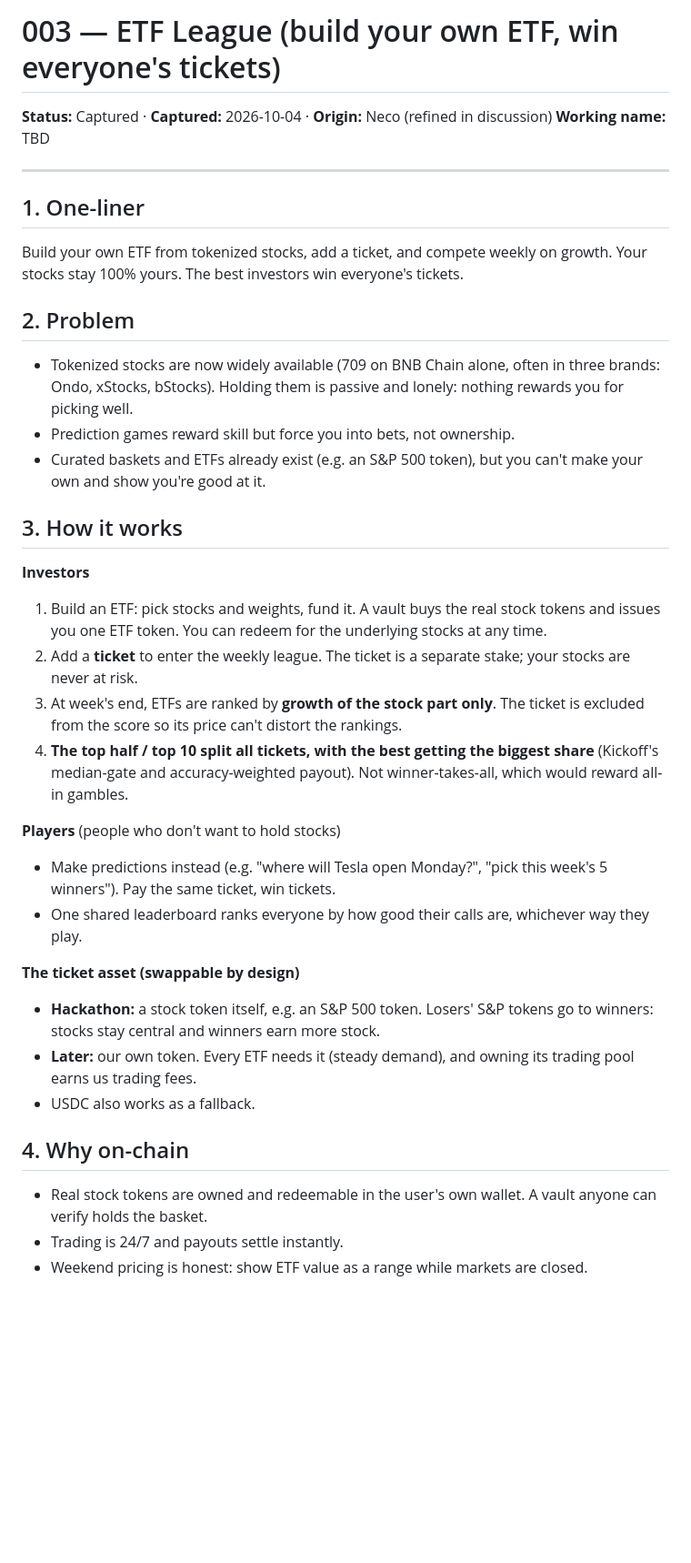
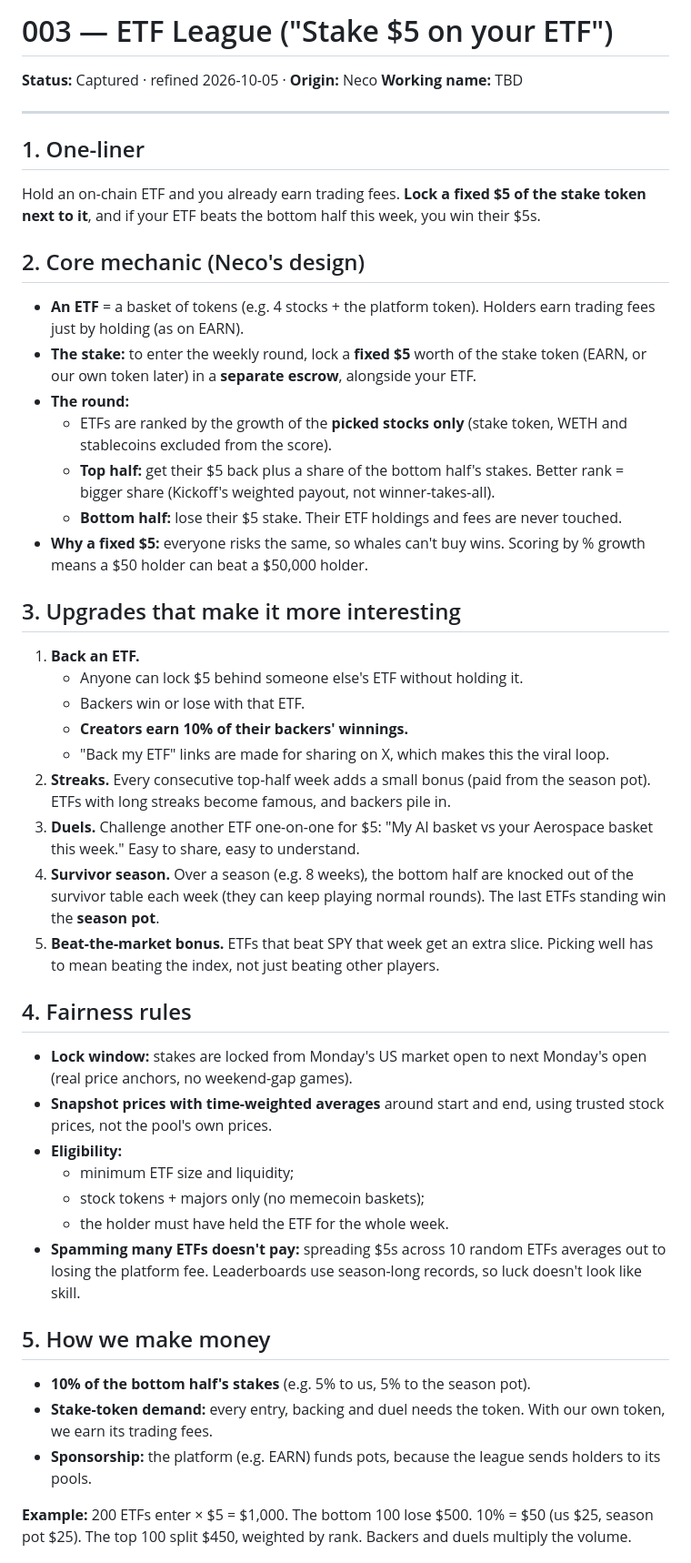
Before and after one commit to NECOKIZZ/hackathon-finder, a Markdown page: ideas/003-etf-league.md, the part around one of its changes. Shown at 91% size. Drawn GitHub-style; blank space fills up the shorter version.

Commit message:
Rewrite ETF League around the fixed $5 stake design
Co-Authored-By: Claude Opus 5.5 <noreply@anthropic.com>
Claude-Session: https://claude.ai/code/session_01MucT1GqLppEsLqoKk23dFu

```diff
--- a/ideas/003-etf-league.md
+++ b/ideas/003-etf-league.md
@@ -1,36 +1,46 @@
-# 003 — ETF League (build your own ETF, win everyone's tickets)
+# 003 — ETF League ("Stake $5 on your ETF")
 
-**Status:** Captured · **Captured:** 2026-10-04 · **Origin:** Neco (refined in discussion)
+**Status:** Captured · refined 2026-10-05 · **Origin:** Neco
 **Working name:** TBD
 
 ---
 
 ## 1. One-liner
-Build your own ETF from tokenized stocks, add a ticket, and compete weekly on growth. Your stocks stay 100% yours. The best investors win everyone's tickets.
+Hold an on-chain ETF and you already earn trading fees. **Lock a fixed $5 of the stake token next to it**, and if your ETF beats the bottom half this week, you win their $5s.
 
-## 2. Problem
-- Tokenized stocks are now widely available (709 on BNB Chain alone, often in three brands: Ondo, xStocks, bStocks). Holding them is passive and lonely: nothing rewards you for picking well.
-- Prediction games reward skill but force you into bets, not ownership.
-- Curated baskets and ETFs already exist (e.g. an S&P 500 token), but you can't make your own and show you're good at it.
+## 2. Core mechanic (Neco's design)
+- **An ETF** = a basket of tokens (e.g. 4 stocks + the platform token). Holders earn trading fees just by holding (as on EARN).
+- **The stake:** to enter the weekly round, lock a **fixed $5** worth of the stake token (EARN, or our own token later) in a **separate escrow**, alongside your ETF.
+- **The round:**
+  - ETFs are ranked by the growth of the **picked stocks only** (stake token, WETH and stablecoins excluded from the score).
+  - **Top half:** get their $5 back plus a share of the bottom half's stakes. Better rank = bigger share (Kickoff's weighted payout, not winner-takes-all).
+  - **Bottom half:** lose their $5 stake. Their ETF holdings and fees are never touched.
+- **Why a fixed $5:** everyone risks the same, so whales can't buy wins. Scoring by % growth means a $50 holder can beat a $50,000 holder.
 
-## 3. How it works
-**Investors**
-1. Build an ETF: pick stocks and weights, fund it. A vault buys the real stock tokens and issues you one ETF token. You can redeem for the underlying stocks at any time.
-2. Add a **ticket** to enter the weekly league. The ticket is a separate stake; your stocks are never at risk.
-3. At week's end, ETFs are ranked by **growth of the stock part only**. The ticket is excluded from the score so its price can't distort the rankings.
-4. **The top half / top 10 split all tickets, with the best getting the biggest share** (Kickoff's median-gate and accuracy-weighted payout). Not winner-takes-all, which would reward all-in gambles.
+## 3. Upgrades that make it more interesting
+1. **Back an ETF.**
+   - Anyone can lock $5 behind someone else's ETF without holding it.
+   - Backers win or lose with that ETF.
+   - **Creators earn 10% of their backers' winnings.**
+   - "Back my ETF" links are made for sharing on X, which makes this the viral loop.
+2. **Streaks.** Every consecutive top-half week adds a small bonus (paid from the season pot). ETFs with long streaks become famous, and backers pile in.
+3. **Duels.** Challenge another ETF one-on-one for $5: "My AI basket vs your Aerospace basket this week." Easy to share, easy to understand.
+4. **Survivor season.** Over a season (e.g. 8 weeks), the bottom half are knocked out of the survivor table each week (they can keep playing normal rounds). The last ETFs standing win the **season pot**.
+5. **Beat-the-market bonus.** ETFs that beat SPY that week get an extra slice. Picking well has to mean beating the index, not just beating other players.
 
-**Players** (people who don't want to hold stocks)
-- Make predictions instead (e.g. "where will Tesla open Monday?", "pick this week's 5 winners"). Pay the same ticket, win tickets.
-- One shared leaderboard ranks everyone by how good their calls are, whichever way they play.
+## 4. Fairness rules
+- **Lock window:** stakes are locked from Monday's US market open to next Monday's open (real price anchors, no weekend-gap games).
+- **Snapshot prices with time-weighted averages** around start and end, using trusted stock prices, not the pool's own prices.
+- **Eligibility:**
+  - minimum ETF size and liquidity;
+  - stock tokens + majors only (no memecoin baskets);
+  - the holder must have held the ETF for the whole week.
+- **Spamming many ETFs doesn't pay:** spreading $5s across 10 random ETFs averages out to losing the platform fee. Leaderboards use season-long records, so luck doesn't look like skill.
 
-**The ticket asset (swappable by design)**
-- **Hackathon:** a stock token itself, e.g. an S&P 500 token. Losers' S&P tokens go to winners: stocks stay central and winners earn more stock.
-- **Later:** our own token. Every ETF needs it (steady demand), and owning its trading pool earns us trading fees.
-- USDC also works as a fallback.
+## 5. How we make money
+- **10% of the bottom half's stakes** (e.g. 5% to us, 5% to the season pot).
+- **Stake-token demand:** every entry, backing and duel needs the token. With our own token, we earn its trading fees.
+- **Sponsorship:** the platform (e.g. EARN) funds pots, because the league sends holders to its pools.
 
-## 4. Why on-chain
-- Real stock tokens are owned and redeemable in the user's own wallet. A vault anyone can verify holds the basket.
-- Trading is 24/7 and payouts settle instantly.
-- Weekend pricing is honest: show ETF value as a range while markets are closed.
+**Example:** 200 ETFs enter × $5 = $1,000. The bottom 100 lose $500. 10% = $50 (us $25, season pot $25). The top 100 split $450, weighted by rank. Backers and duels multiply the volume.
 
```
Also changed, not shown: other parts of ideas/003-etf-league.md (+23 -61 lines).
